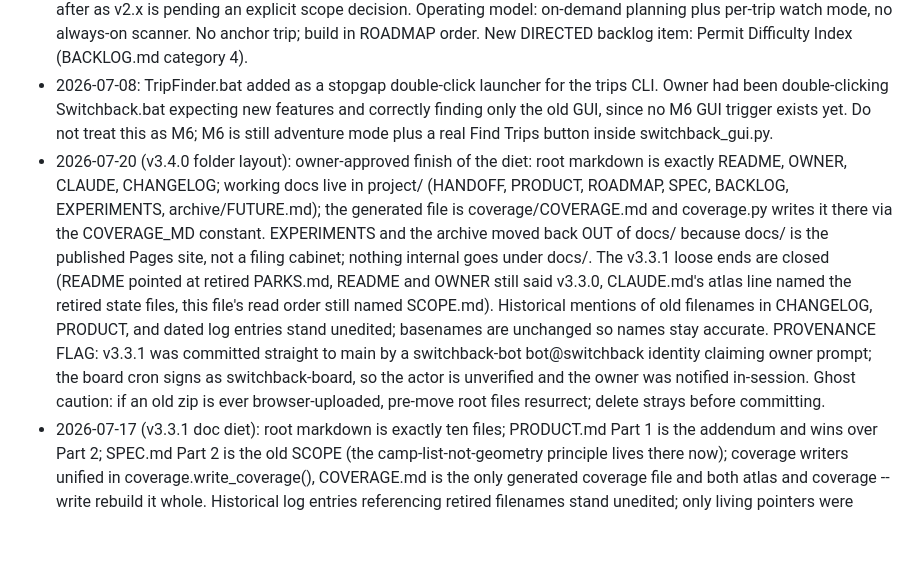
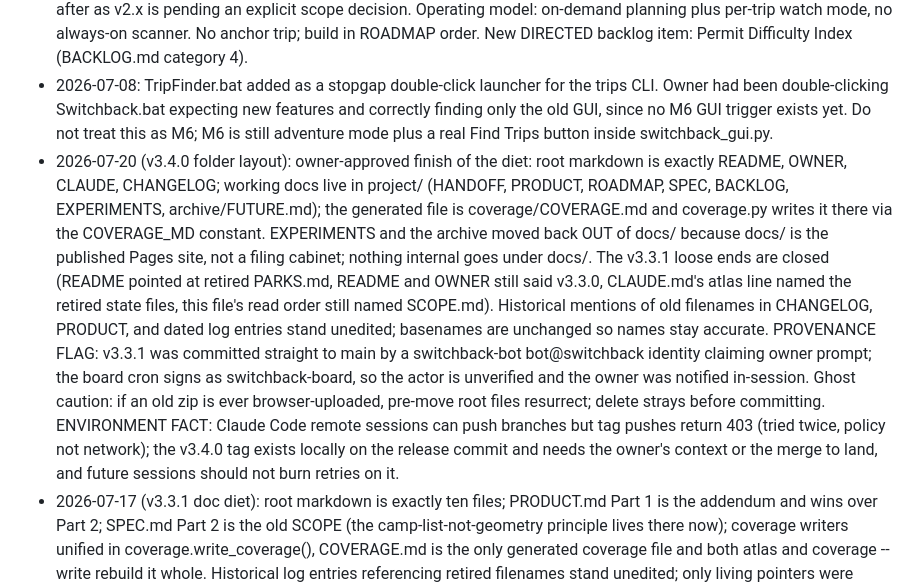
Before and after one commit to nfliegelman/switchback, a Markdown page: project/HANDOFF.md, the part around the change. Drawn GitHub-style; blank space fills up the shorter version.

Commit message:
v3.4.0 addendum: record in the decision log that remote sessions cannot push tags
Co-Authored-By: Claude Fable 5 <noreply@anthropic.com>
Claude-Session: https://claude.ai/code/session_0123b3m9SU8vonke9Ztdm4yG

```diff
--- a/project/HANDOFF.md
+++ b/project/HANDOFF.md
@@ -79,7 +79,7 @@ Switchback: a permit-aware backpacking trip finder built on recreation.gov data.
 - GPX handoff to AllTrails, Garmin, Gaia, CalTopo is the integration surface. CalTopo interop over imitation.
 - 2026-07-07 (round-one product answers): day-to-day interface target is a LOCAL WEB APP, chosen by the owner's criterion of the most interactive, intuitive, visually appealing UI; terminal and the tkinter GUI are not the daily driver. Architecture note: browsers cannot call recreation.gov (CORS), so the web UI is a local FastAPI backend proxying the API plus a no-build-step Leaflet frontend in a single HTML file. Whether the web UI ships inside v2.0.0 or immediately after as v2.x is pending an explicit scope decision. Operating model: on-demand planning plus per-trip watch mode, no always-on scanner. No anchor trip; build in ROADMAP order. New DIRECTED backlog item: Permit Difficulty Index (BACKLOG.md category 4).
 - 2026-07-08: TripFinder.bat added as a stopgap double-click launcher for the trips CLI. Owner had been double-clicking Switchback.bat expecting new features and correctly finding only the old GUI, since no M6 GUI trigger exists yet. Do not treat this as M6; M6 is still adventure mode plus a real Find Trips button inside switchback_gui.py.
-- 2026-07-20 (v3.4.0 folder layout): owner-approved finish of the diet: root markdown is exactly README, OWNER, CLAUDE, CHANGELOG; working docs live in project/ (HANDOFF, PRODUCT, ROADMAP, SPEC, BACKLOG, EXPERIMENTS, archive/FUTURE.md); the generated file is coverage/COVERAGE.md and coverage.py writes it there via the COVERAGE_MD constant. EXPERIMENTS and the archive moved back OUT of docs/ because docs/ is the published Pages site, not a filing cabinet; nothing internal goes under docs/. The v3.3.1 loose ends are closed (README pointed at retired PARKS.md, README and OWNER still said v3.3.0, CLAUDE.md's atlas line named the retired state files, this file's read order still named SCOPE.md). Historical mentions of old filenames in CHANGELOG, PRODUCT, and dated log entries stand unedited; basenames are unchanged so names stay accurate. PROVENANCE FLAG: v3.3.1 was committed straight to main by a switchback-bot bot@switchback identity claiming owner prompt; the board cron signs as switchback-board, so the actor is unverified and the owner was notified in-session. Ghost caution: if an old zip is ever browser-uploaded, pre-move root files resurrect; delete strays before committing.
+- 2026-07-20 (v3.4.0 folder layout): owner-approved finish of the diet: root markdown is exactly README, OWNER, CLAUDE, CHANGELOG; working docs live in project/ (HANDOFF, PRODUCT, ROADMAP, SPEC, BACKLOG, EXPERIMENTS, archive/FUTURE.md); the generated file is coverage/COVERAGE.md and coverage.py writes it there via the COVERAGE_MD constant. EXPERIMENTS and the archive moved back OUT of docs/ because docs/ is the published Pages site, not a filing cabinet; nothing internal goes under docs/. The v3.3.1 loose ends are closed (README pointed at retired PARKS.md, README and OWNER still said v3.3.0, CLAUDE.md's atlas line named the retired state files, this file's read order still named SCOPE.md). Historical mentions of old filenames in CHANGELOG, PRODUCT, and dated log entries stand unedited; basenames are unchanged so names stay accurate. PROVENANCE FLAG: v3.3.1 was committed straight to main by a switchback-bot bot@switchback identity claiming owner prompt; the board cron signs as switchback-board, so the actor is unverified and the owner was notified in-session. Ghost caution: if an old zip is ever browser-uploaded, pre-move root files resurrect; delete strays before committing. ENVIRONMENT FACT: Claude Code remote sessions can push branches but tag pushes return 403 (tried twice, policy not network); the v3.4.0 tag exists locally on the release commit and needs the owner's context or the merge to land, and future sessions should not burn retries on it.
 - 2026-07-17 (v3.3.1 doc diet): root markdown is exactly ten files; PRODUCT.md Part 1 is the addendum and wins over Part 2; SPEC.md Part 2 is the old SCOPE (the camp-list-not-geometry principle lives there now); coverage writers unified in coverage.write_coverage(), COVERAGE.md is the only generated coverage file and both atlas and coverage --write rebuild it whole. Historical log entries referencing retired filenames stand unedited; only living pointers were updated. docs/EXPERIMENTS.md and docs/archive/FUTURE.md are the new homes.
 - 2026-07-17 (v3.3.0 product reset): PRODUCT.md is the adopted brief, PRODUCT_ADDENDUM.md is the reconciliation and the authority on priority changes; when the addendum and the raw brief disagree, the addendum wins, and both yield to HANDOFF on technical facts. Doc hierarchy is now PRODUCT > ROADMAP > SPEC > SCOPE > HANDOFF > BACKLOG > CHANGELOG > generated coverage. pytest discovery fixed via tests/test_all.py (subprocesses every legacy test_*.py). Solver truth confirmed: itineraries() closes every trip at the starting entrance (line 155), so point_to_point is unbuilt and shuttle is removed from the UI. LESSON: survey the whole tree; five root docs (SPEC, SCOPE, FUTURE, PARKS, plus board/history modules) existed unread for thirty releases. Version now printed by __main__ to stderr, GUI titles, board footer, bats. parks/demand.json does NOT exist (only the scoring hook). Named vertical-slice destinations: Rainier, RMNP, Lena; IPW fourth.
 - 2026-07-17 (v3.2.2 Claude Code readiness): CLAUDE.md is the session-facing distillation of this log; when they disagree, HANDOFF wins and CLAUDE.md gets corrected. .claude/settings.json SessionStart hook runs scripts/cc_setup.sh (remote-only, installs fastapi httpx uvicorn shapely). Owner moved calibration reactions to future todo; product-alignment brief pending re-upload, addendum and roadmap rewrite queued behind it.
```
